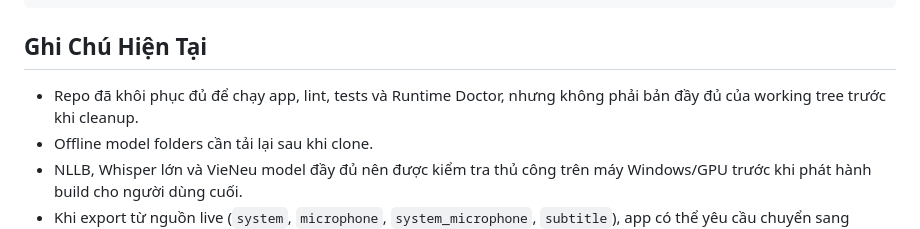
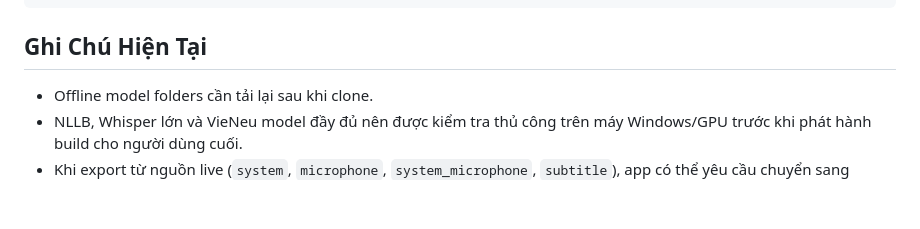
Before and after one commit to khoalpa/ai.player, a Markdown page: README.md, the part around the change. Drawn GitHub-style; blank space fills up the shorter version.

Commit message:
Remove recovery baseline note from README

```diff
--- a/README.md
+++ b/README.md
@@ -268,7 +268,6 @@ data/                    # settings, cache và transcript tạm do app tạo
 
 ## Ghi Chú Hiện Tại
 
-- Repo đã khôi phục đủ để chạy app, lint, tests và Runtime Doctor, nhưng không phải bản đầy đủ của working tree trước khi cleanup.
 - Offline model folders cần tải lại sau khi clone.
 - NLLB, Whisper lớn và VieNeu model đầy đủ nên được kiểm tra thủ công trên máy Windows/GPU trước khi phát hành build cho người dùng cuối.
 - Khi export từ nguồn live (`system`, `microphone`, `system_microphone`, `subtitle`), app có thể yêu cầu chuyển sang nguồn file/transcript ổn định hơn.
```
